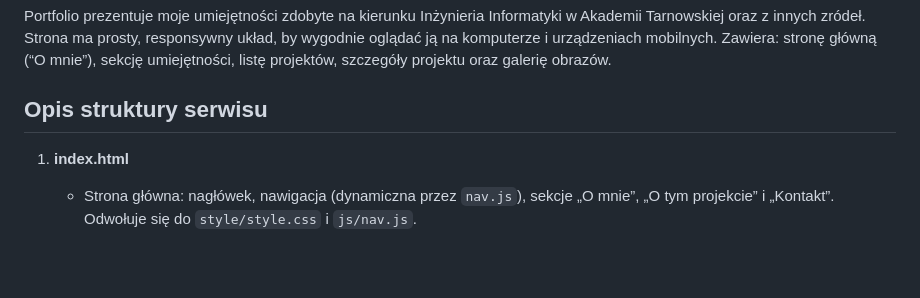
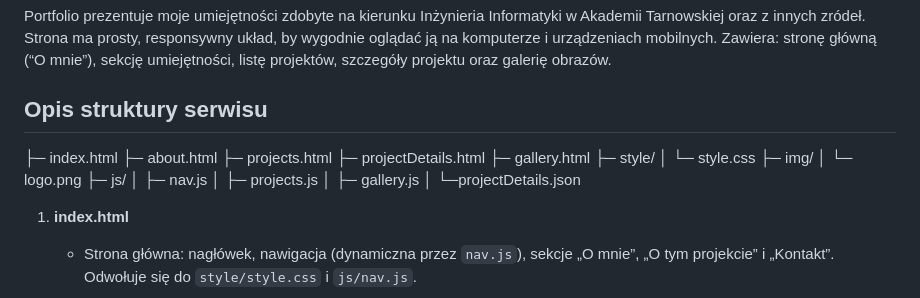
Before and after one commit to bartlomiejDziedzic/BDziedzic, a Markdown page: README.md, the part around the change. Rendered like a GitHub page; blank space fills up the shorter version.

Commit message:
struktura projektu

```diff
--- a/README.md
+++ b/README.md
@@ -4,6 +4,21 @@
 Portfolio prezentuje moje umiejętności zdobyte na kierunku Inżynieria Informatyki w Akademii Tarnowskiej oraz z innych zródeł. Strona ma prosty, responsywny układ, by wygodnie oglądać ją na komputerze i urządzeniach mobilnych. Zawiera: stronę główną (“O mnie”), sekcję umiejętności, listę projektów, szczegóły projektu oraz galerię obrazów.
 
 ## Opis struktury serwisu
+
+├─ index.html
+├─ about.html
+├─ projects.html
+├─ projectDetails.html
+├─ gallery.html
+├─ style/
+│ └─ style.css
+├─ img/
+│ └─ logo.png
+├─ js/
+│ ├─ nav.js
+│ ├─ projects.js
+│ ├─ gallery.js
+│ └─projectDetails.json
 
 1. **index.html**
     - Strona główna: nagłówek, nawigacja (dynamiczna przez `nav.js`), sekcje „O mnie”, „O tym projekcie” i „Kontakt”. Odwołuje się do `style/style.css` i `js/nav.js`.
```
